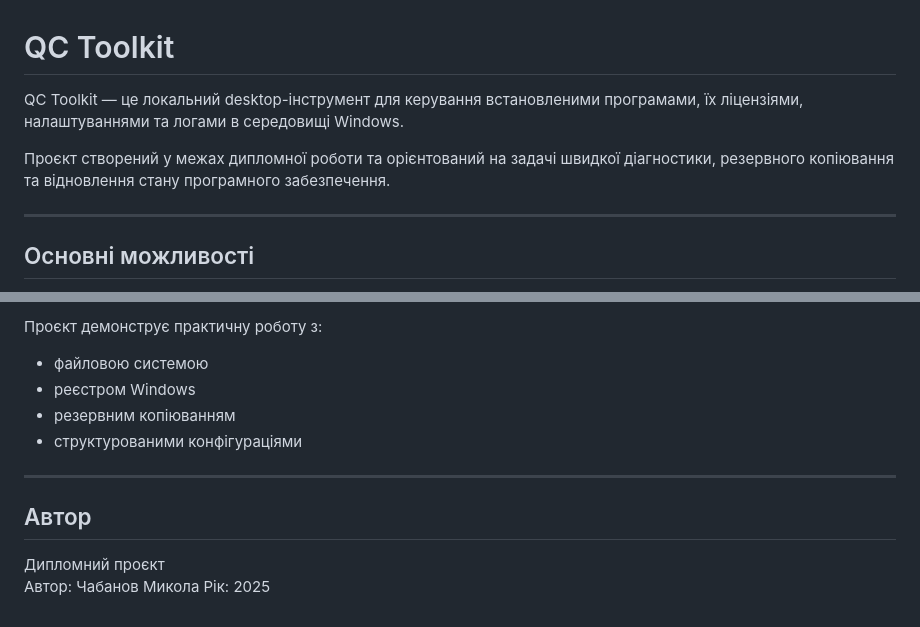
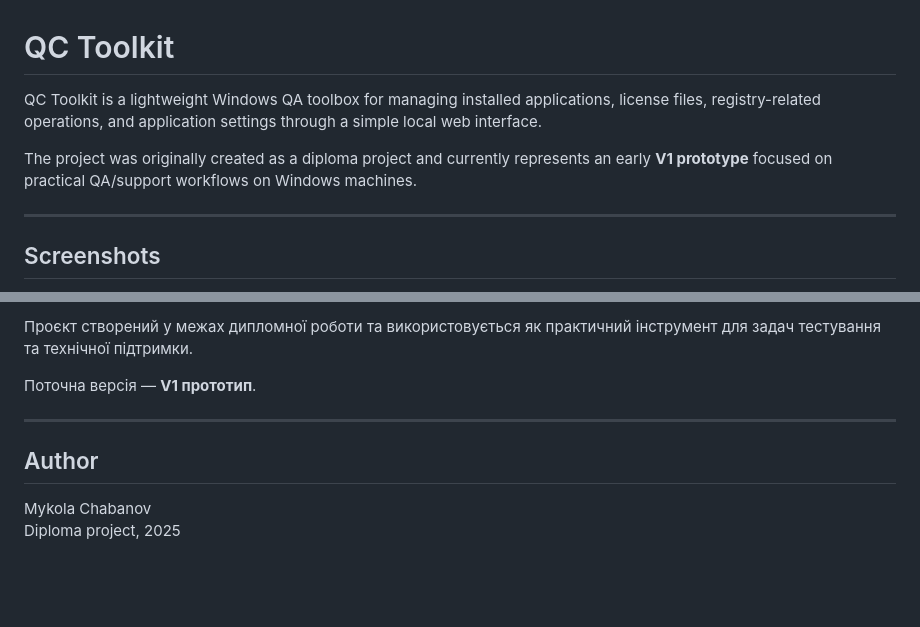
Before and after one commit to NotJod563/QC_Toolkit, a Markdown page: README.md, 2 parts joined by grey strips. Drawn GitHub-style; blank space fills up the shorter version.

```diff
--- a/README.md
+++ b/README.md
@@ -1,10 +1,10 @@
 # QC Toolkit
 
-QC Toolkit — це локальний desktop-інструмент для керування встановленими програмами, їх ліцензіями, налаштуваннями та логами в середовищі Windows.
+QC Toolkit is a lightweight Windows QA toolbox for managing installed applications, license files, registry-related operations, and application settings through a simple local web interface.
 
-Проєкт створений у межах дипломної роботи та орієнтований на задачі швидкої діагностики, резервного копіювання та відновлення стану програмного забезпечення.
+The project was originally created as a diploma project and currently represents an early **V1 prototype** focused on practical QA/support workflows on Windows machines.
 
 ---
 
-## Основні можливості
+## Screenshots
 
@@ -96,14 +120,11 @@ QC Toolkit розроблений як інструмент для:
 
-Проєкт демонструє практичну роботу з:
-- файловою системою
-- реєстром Windows
-- резервним копіюванням
-- структурованими конфігураціями
+Проєкт створений у межах дипломної роботи та використовується як практичний інструмент для задач тестування та технічної підтримки.
+
+Поточна версія — **V1 прототип**.
 
 ---
 
-## Автор
+## Author
 
-Дипломний проєкт
-Автор: Чабанов Микола
-Рік: 2025
+Mykola Chabanov
+Diploma project, 2025
```
Also changed, not shown: other parts of README.md (+74 -50 lines), screenshots/add_product.png (added), screenshots/dashboard.png (added), screenshots/import_settings.png (added).
